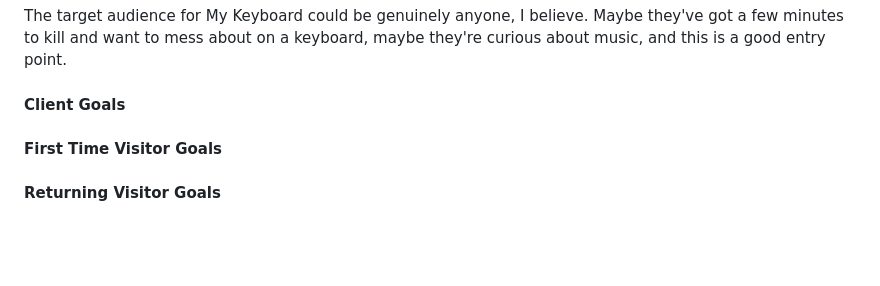
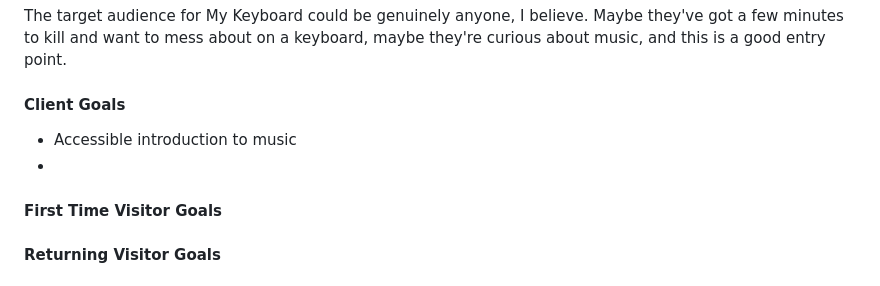
Before and after one commit to JayScarrott/Milestone-2---My-Keyboard, a Markdown page: README.md, the part around the change. Drawn GitHub-style; blank space fills up the shorter version.

Commit message:
add to client goals

```diff
--- a/README.md
+++ b/README.md
@@ -56,7 +56,8 @@ The target audience for My Keyboard could be genuinely anyone, I believe. Maybe
 
 #### Client Goals
 
-
+* Accessible introduction to music
+*
 
 #### First Time Visitor Goals
 
```
